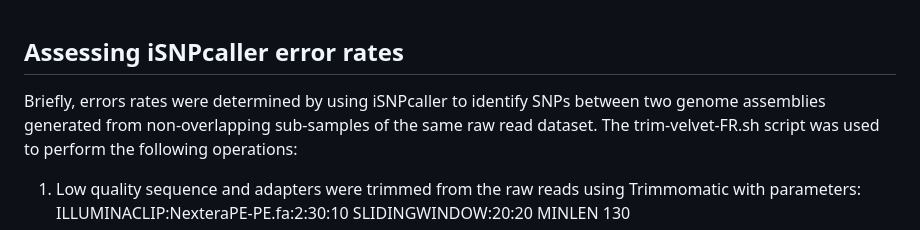
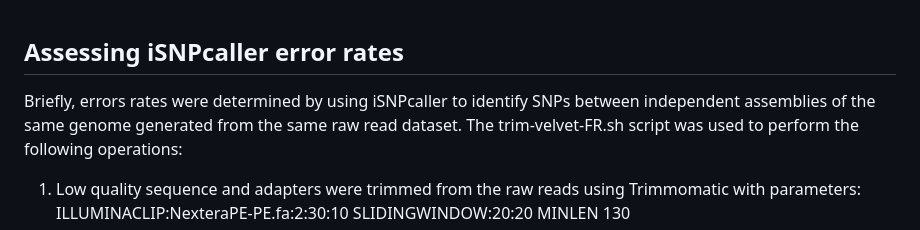
Before and after one commit to drdna/WheatBlast, a Markdown page: PhylogenomicAnalysesEtc.md, the part around the change. Rendered like a GitHub page.

```diff
--- a/PhylogenomicAnalysesEtc.md
+++ b/PhylogenomicAnalysesEtc.md
@@ -1,5 +1,5 @@
 ## Assessing iSNPcaller error rates
-Briefly, errors rates were determined by using iSNPcaller to identify SNPs between two genome assemblies generated from non-overlapping sub-samples of the same raw read dataset.
+Briefly, errors rates were determined by using iSNPcaller to identify SNPs between independent assemblies of the same genome generated from the same raw read dataset.
 The trim-velvet-FR.sh script was used to perform the following operations:
 1. Low quality sequence and adapters were trimmed from the raw reads using Trimmomatic with parameters: ILLUMINACLIP:NexteraPE-PE.fa:2:30:10 SLIDINGWINDOW:20:20 MINLEN 130
 2. The resulting paired and unpaired forward reads were concatenated into forwardReads.fq
```
